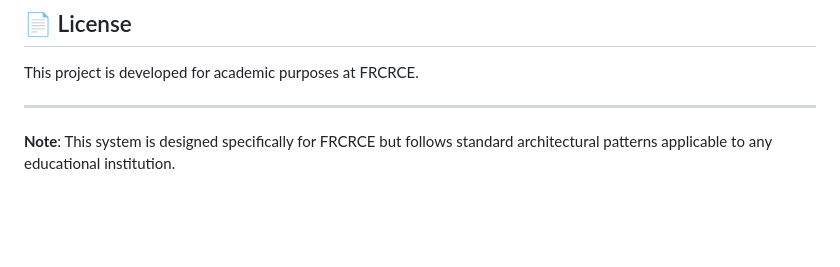
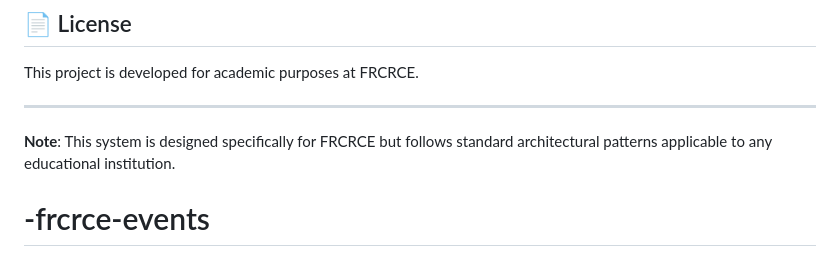
Before and after one commit to Rohitpatil990/frcrce-events, a Markdown page: README.md, the part around the change. Drawn GitHub-style; blank space fills up the shorter version.

```diff
--- a/README.md
+++ b/README.md
@@ -322,3 +322,4 @@ This project is developed for academic purposes at FRCRCE.
 ---
 
 **Note**: This system is designed specifically for FRCRCE but follows standard architectural patterns applicable to any educational institution.
+# -frcrce-events
```
